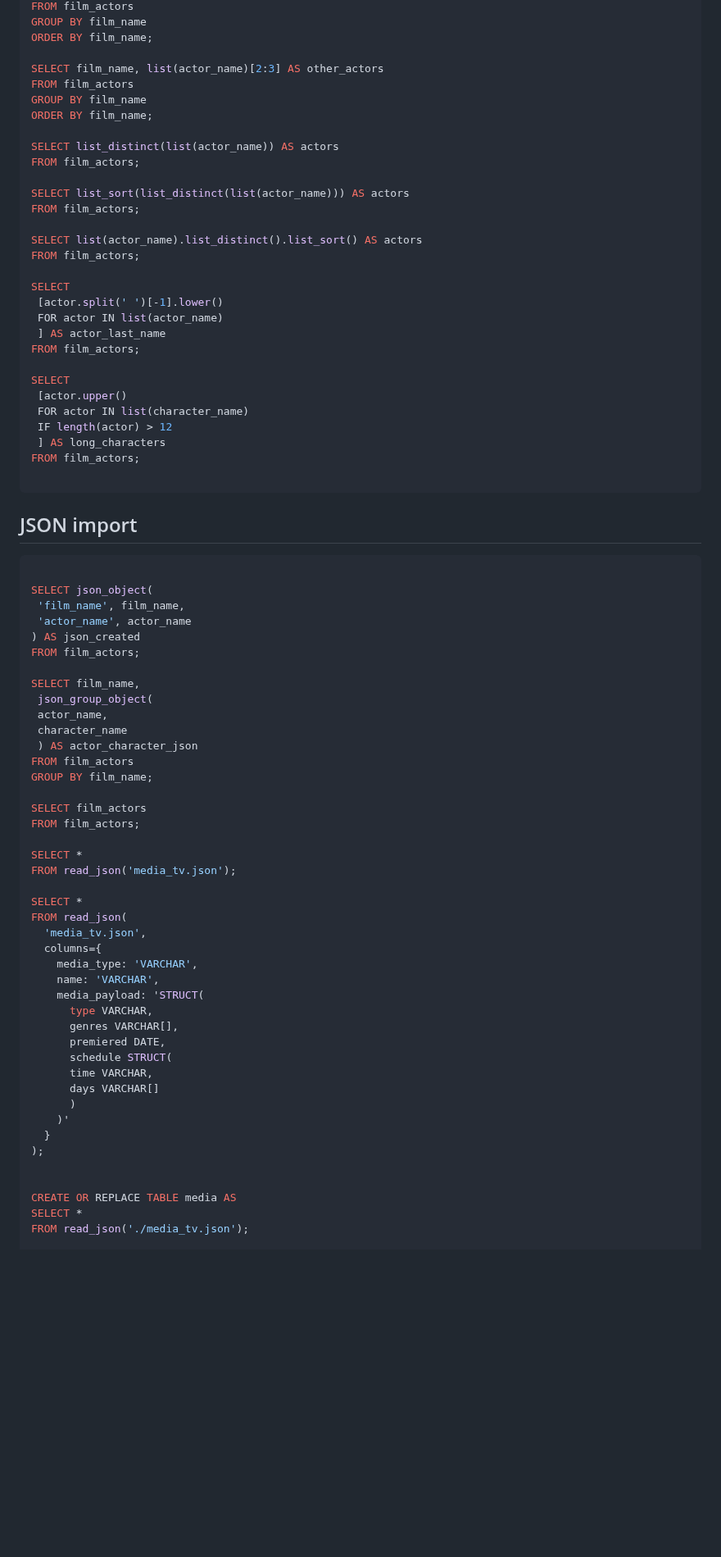
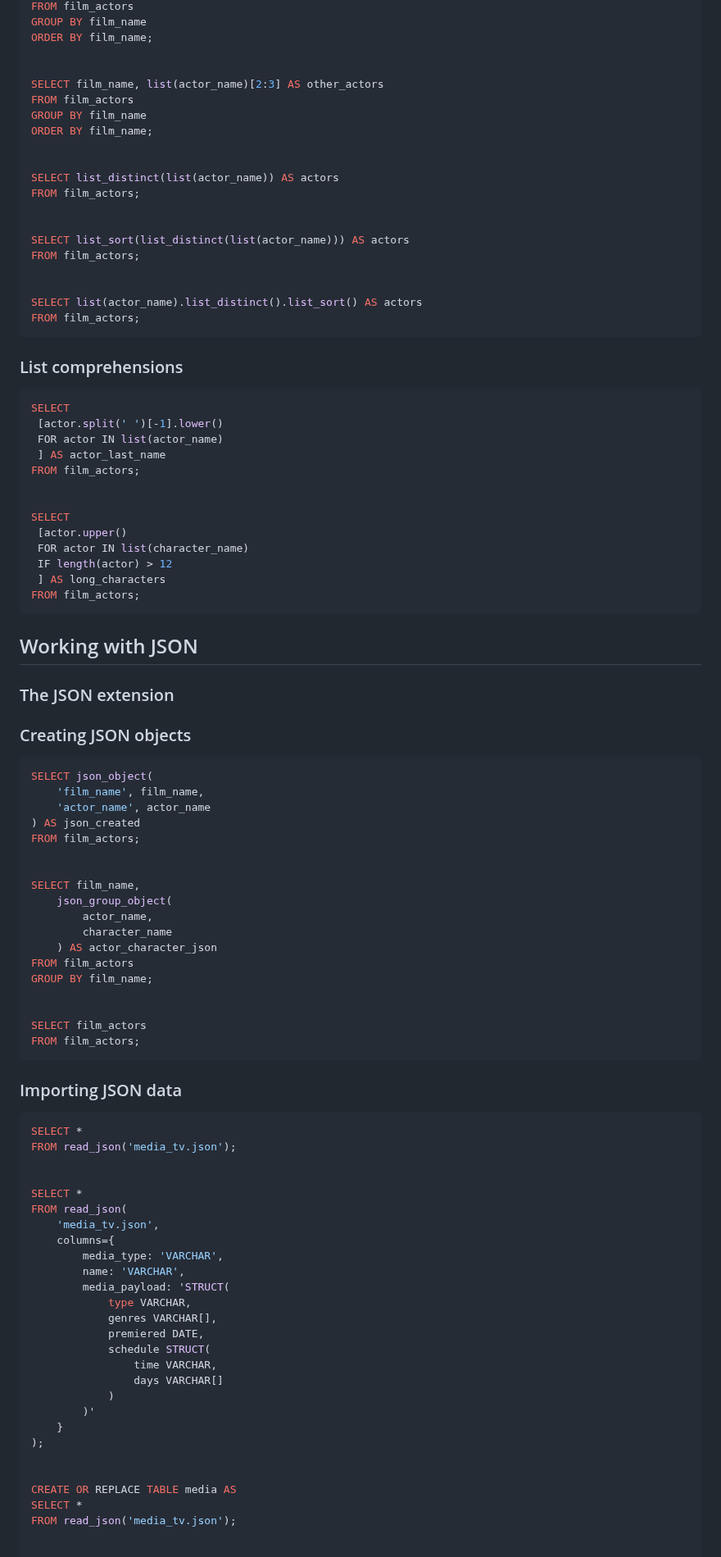
Before and after one commit to PacktPublishing/Getting-Started-with-DuckDB, a Markdown page: chapter_06/README.md, the part around one of its changes. Shown at 82% size. Drawn GitHub-style; blank space fills up the shorter version.

````diff
--- a/chapter_06/README.md
+++ b/chapter_06/README.md
@@ -78,26 +102,36 @@ list_slice(list(actor_name), 2, 3) as other_actors
 FROM film_actors
 GROUP BY film_name
 ORDER BY film_name;
+
 
 SELECT film_name, list(actor_name)[2:3] AS other_actors
 FROM film_actors
 GROUP BY film_name
 ORDER BY film_name;
 
+
 SELECT list_distinct(list(actor_name)) AS actors
 FROM film_actors;
+
 
 SELECT list_sort(list_distinct(list(actor_name))) AS actors
 FROM film_actors;
 
+
 SELECT list(actor_name).list_distinct().list_sort() AS actors
 FROM film_actors;
+```
 
+
+### List comprehensions
+
+```sql
 SELECT
  [actor.split(' ')[-1].lower()
  FOR actor IN list(actor_name)
  ] AS actor_last_name
 FROM film_actors;
+
 
 SELECT
  [actor.upper()
@@ -105,59 +139,66 @@ SELECT
  IF length(actor) > 12
  ] AS long_characters
 FROM film_actors;
-
 ```
 
 
+## Working with JSON
 
+### The JSON extension
 
-
-## JSON import
-
+### Creating JSON objects
 
 ```sql
-
 SELECT json_object(
- 'film_name', film_name,
- 'actor_name', actor_name
+    'film_name', film_name,
+    'actor_name', actor_name
 ) AS json_created
 FROM film_actors;
 
+
 SELECT film_name,
- json_group_object(
- actor_name,
- character_name
- ) AS actor_character_json
+    json_group_object(
+        actor_name,
+        character_name
+    ) AS actor_character_json
 FROM film_actors
 GROUP BY film_name;
 
+
 SELECT film_actors
 FROM film_actors;
+```
 
+
+### Importing JSON data
+
+```sql
 SELECT *
 FROM read_json('media_tv.json');
 
+
 SELECT *
 FROM read_json(
-  'media_tv.json',
-  columns={
-    media_type: 'VARCHAR',
-    name: 'VARCHAR',
-    media_payload: 'STRUCT(
-      type VARCHAR,
-      genres VARCHAR[],
-      premiered DATE,
-      schedule STRUCT(
-      time VARCHAR,
-      days VARCHAR[]
-      )
-    )'
-  }
+    'media_tv.json',
+    columns={
+        media_type: 'VARCHAR',
+        name: 'VARCHAR',
+        media_payload: 'STRUCT(
+            type VARCHAR,
+            genres VARCHAR[],
+            premiered DATE,
+            schedule STRUCT(
+                time VARCHAR,
+                days VARCHAR[]
+            )
+        )'
+    }
 );
 
 
 CREATE OR REPLACE TABLE media AS
 SELECT *
-FROM read_json('./media_tv.json');
+FROM read_json('media_tv.json');
+
 
 DESCRIBE media;
````
Also changed, not shown: other parts of chapter_06/README.md (+96 -70 lines).
